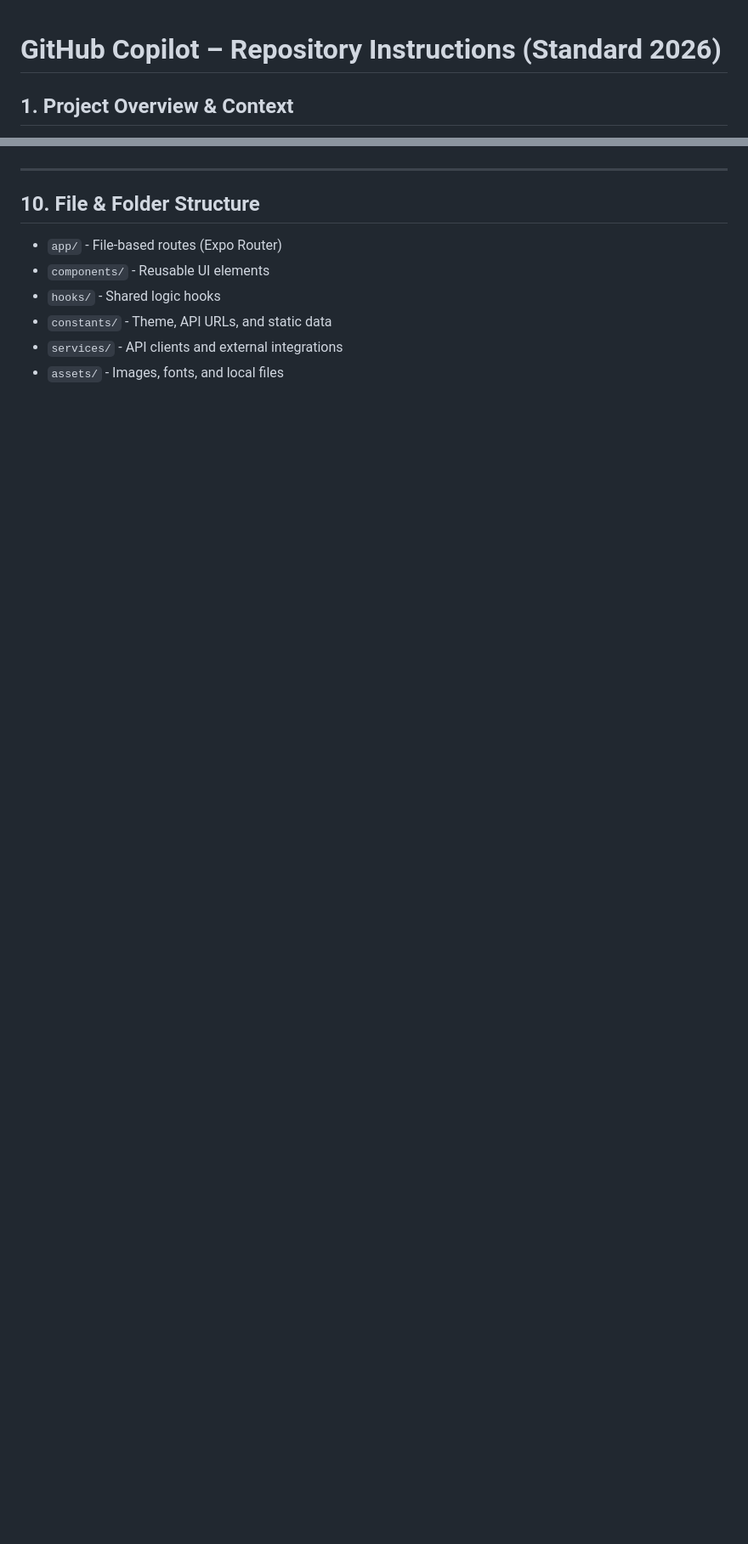
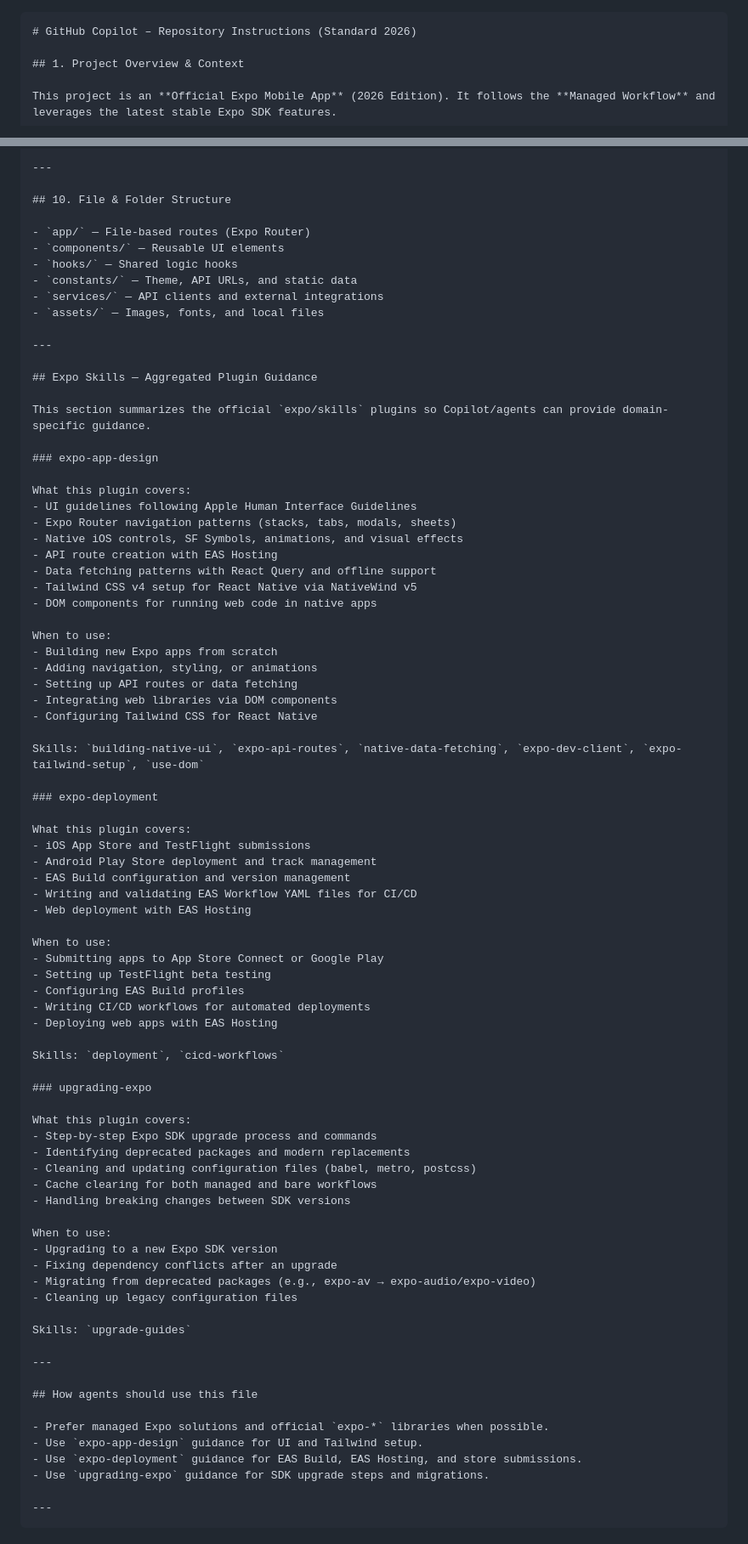
Before and after one commit to MrDemonWolf/official-app, a Markdown page: .github/copilot-instructions.md, 2 parts joined by grey strips. Shown at 85% size. Rendered like a GitHub page; blank space fills up the shorter version.

````diff
--- a/.github/copilot-instructions.md
+++ b/.github/copilot-instructions.md
@@ -1,3 +1,4 @@
+```instructions
 # GitHub Copilot – Repository Instructions (Standard 2026)
 
 ## 1. Project Overview & Context
@@ -89,9 +89,82 @@ This project is an **Official Expo Mobile App** (2026 Edition). It follows the *
 
 ## 10. File & Folder Structure
 
-- `app/` - File-based routes (Expo Router)
-- `components/` - Reusable UI elements
-- `hooks/` - Shared logic hooks
-- `constants/` - Theme, API URLs, and static data
-- `services/` - API clients and external integrations
-- `assets/` - Images, fonts, and local files
+- `app/` — File-based routes (Expo Router)
+- `components/` — Reusable UI elements
+- `hooks/` — Shared logic hooks
+- `constants/` — Theme, API URLs, and static data
+- `services/` — API clients and external integrations
+- `assets/` — Images, fonts, and local files
+
+---
+
+## Expo Skills — Aggregated Plugin Guidance
+
+This section summarizes the official `expo/skills` plugins so Copilot/agents can provide domain-specific guidance.
+
+### expo-app-design
+
+What this plugin covers:
+- UI guidelines following Apple Human Interface Guidelines
+- Expo Router navigation patterns (stacks, tabs, modals, sheets)
+- Native iOS controls, SF Symbols, animations, and visual effects
+- API route creation with EAS Hosting
+- Data fetching patterns with React Query and offline support
+- Tailwind CSS v4 setup for React Native via NativeWind v5
+- DOM components for running web code in native apps
+
+When to use:
+- Building new Expo apps from scratch
+- Adding navigation, styling, or animations
+- Setting up API routes or data fetching
+- Integrating web libraries via DOM components
+- Configuring Tailwind CSS for React Native
+
+Skills: `building-native-ui`, `expo-api-routes`, `native-data-fetching`, `expo-dev-client`, `expo-tailwind-setup`, `use-dom`
+
+### expo-deployment
+
+What this plugin covers:
+- iOS App Store and TestFlight submissions
+- Android Play Store deployment and track management
+- EAS Build configuration and version management
+- Writing and validating EAS Workflow YAML files for CI/CD
+- Web deployment with EAS Hosting
+
+When to use:
+- Submitting apps to App Store Connect or Google Play
+- Setting up TestFlight beta testing
+- Configuring EAS Build profiles
+- Writing CI/CD workflows for automated deployments
+- Deploying web apps with EAS Hosting
+
+Skills: `deployment`, `cicd-workflows`
+
+### upgrading-expo
+
+What this plugin covers:
+- Step-by-step Expo SDK upgrade process and commands
+- Identifying deprecated packages and modern replacements
+- Cleaning and updating configuration files (babel, metro, postcss)
+- Cache clearing for both managed and bare workflows
+- Handling breaking changes between SDK versions
+
+When to use:
+- Upgrading to a new Expo SDK version
+- Fixing dependency conflicts after an upgrade
+- Migrating from deprecated packages (e.g., expo-av → expo-audio/expo-video)
+- Cleaning up legacy configuration files
+
+Skills: `upgrade-guides`
+
+---
+
+## How agents should use this file
+
+- Prefer managed Expo solutions and official `expo-*` libraries when possible.
+- Use `expo-app-design` guidance for UI and Tailwind setup.
+- Use `expo-deployment` guidance for EAS Build, EAS Hosting, and store submissions.
+- Use `upgrading-expo` guidance for SDK upgrade steps and migrations.
+
+---
+```
````
Also changed, not shown: other parts of .github/copilot-instructions.md (+27 -28 lines).
